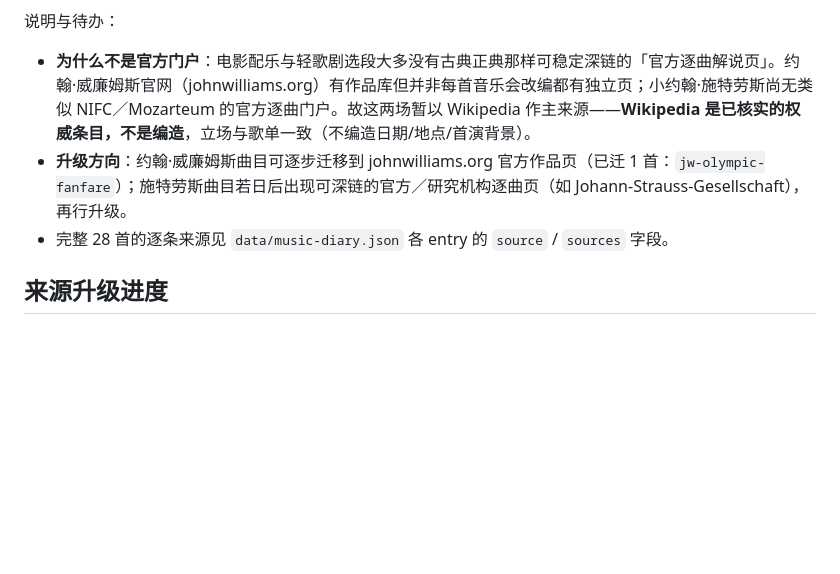
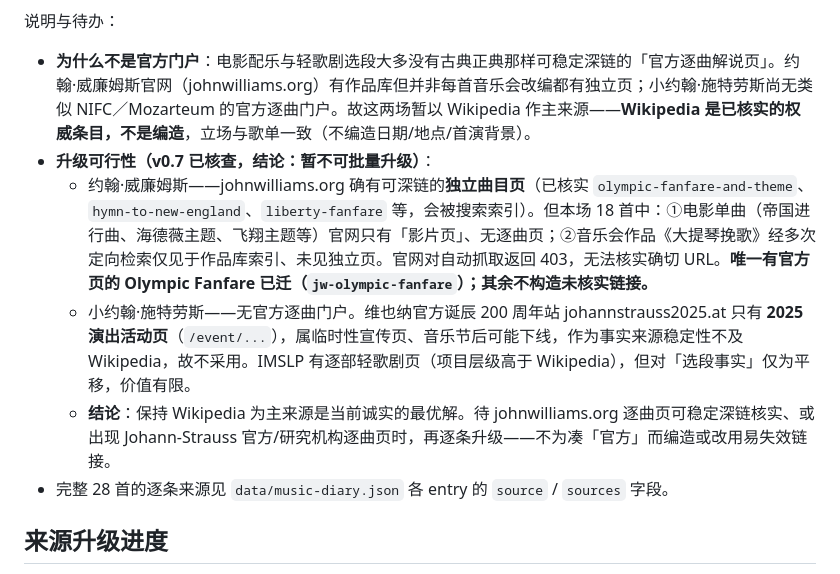
Before and after one commit to moltpany/music-diary, a Markdown page: content-audit.md, the part around the change. Drawn GitHub-style; blank space fills up the shorter version.

Commit message:
docs(music-diary): record concert-source upgrade investigation (v0.7)
Investigated upgrading the 28 concert-track sources from Wikipedia to official
portals. Findings, recorded in content-audit so it isn't re-attempted blindly:

- John Williams: johnwilliams.org does have linkable per-piece pages (verified
  olympic-fanfare-and-theme, hymn-to-new-england, liberty-fanfare). But of the
  18 tracks here, the film cues only have per-FILM pages (no per-cue page), and
  the one concert work (Elegy for Cello) has no findable dedicated page. The
  site 403s automated fetches, so exact URLs can't be verified. Only Olympic
  Fanfare (already migrated) has a confirmed official page; the rest are NOT
  given fabricated URLs.
- Johann Strauss II: no official per-work portal. johannstrauss2025.at only has
  ephemeral 2025-festival event pages (less stable than Wikipedia as a fact
  source). IMSLP per-operetta pages are a lateral move for aria-level facts.

Conclusion: keeping verified Wikipedia as primary is the honest best option;
upgrade only when stable official per-piece pages can be verified — without
fabricating links or citing ephemeral pages. Docs-only; no data change.

https://claude.ai/code/session_01EbrQz8KS9s9vDKRHNALJr7

```diff
--- a/content-audit.md
+++ b/content-audit.md
@@ -49,7 +49,10 @@ v0.3 进一步：每首作品的介绍拆成 **`blurb` 提要 + `background` 创
 
 说明与待办：
 - **为什么不是官方门户**：电影配乐与轻歌剧选段大多没有古典正典那样可稳定深链的「官方逐曲解说页」。约翰·威廉姆斯官网（johnwilliams.org）有作品库但并非每首音乐会改编都有独立页；小约翰·施特劳斯尚无类似 NIFC／Mozarteum 的官方逐曲门户。故这两场暂以 Wikipedia 作主来源——**Wikipedia 是已核实的权威条目，不是编造**，立场与歌单一致（不编造日期/地点/首演背景）。
-- **升级方向**：约翰·威廉姆斯曲目可逐步迁移到 johnwilliams.org 官方作品页（已迁 1 首：`jw-olympic-fanfare`）；施特劳斯曲目若日后出现可深链的官方／研究机构逐曲页（如 Johann-Strauss-Gesellschaft），再行升级。
+- **升级可行性（v0.7 已核查，结论：暂不可批量升级）**：
+  - 约翰·威廉姆斯——johnwilliams.org 确有可深链的**独立曲目页**（已核实 `olympic-fanfare-and-theme`、`hymn-to-new-england`、`liberty-fanfare` 等，会被搜索索引）。但本场 18 首中：①电影单曲（帝国进行曲、海德薇主题、飞翔主题等）官网只有「影片页」、无逐曲页；②音乐会作品《大提琴挽歌》经多次定向检索仅见于作品库索引、未见独立页。官网对自动抓取返回 403，无法核实确切 URL。**唯一有官方页的 Olympic Fanfare 已迁（`jw-olympic-fanfare`）；其余不构造未核实链接。**
+  - 小约翰·施特劳斯——无官方逐曲门户。维也纳官方诞辰 200 周年站 johannstrauss2025.at 只有 **2025 演出活动页**（`/event/...`），属临时性宣传页、音乐节后可能下线，作为事实来源稳定性不及 Wikipedia，故不采用。IMSLP 有逐部轻歌剧页（项目层级高于 Wikipedia），但对「选段事实」仅为平移，价值有限。
+  - **结论**：保持 Wikipedia 为主来源是当前诚实的最优解。待 johnwilliams.org 逐曲页可稳定深链核实、或出现 Johann-Strauss 官方/研究机构逐曲页时，再逐条升级——不为凑「官方」而编造或改用易失效链接。
 - 完整 28 首的逐条来源见 `data/music-diary.json` 各 entry 的 `source` / `sources` 字段。
 
 ## 来源升级进度
```
